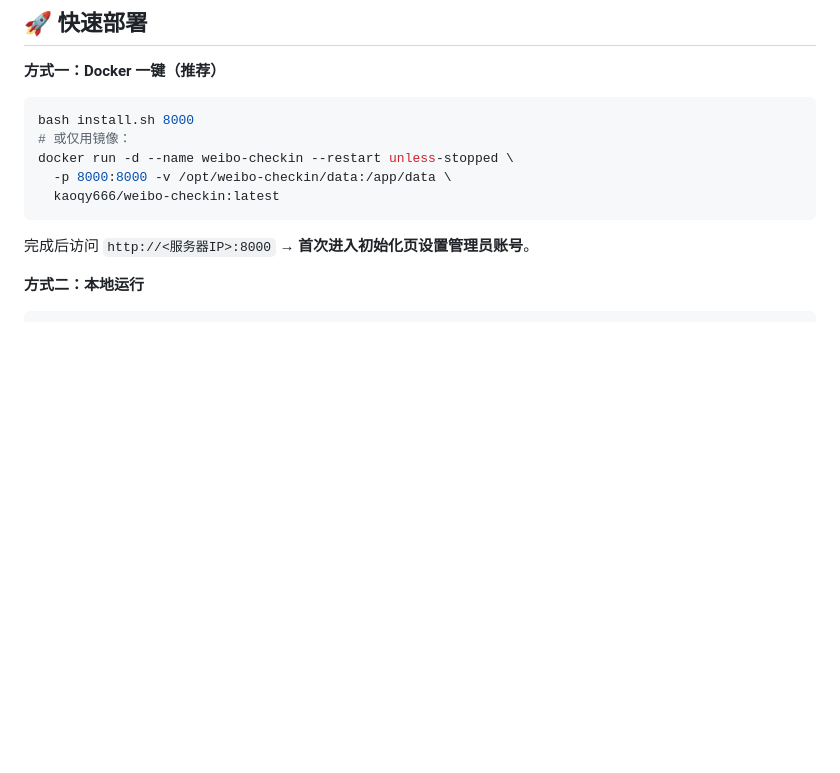
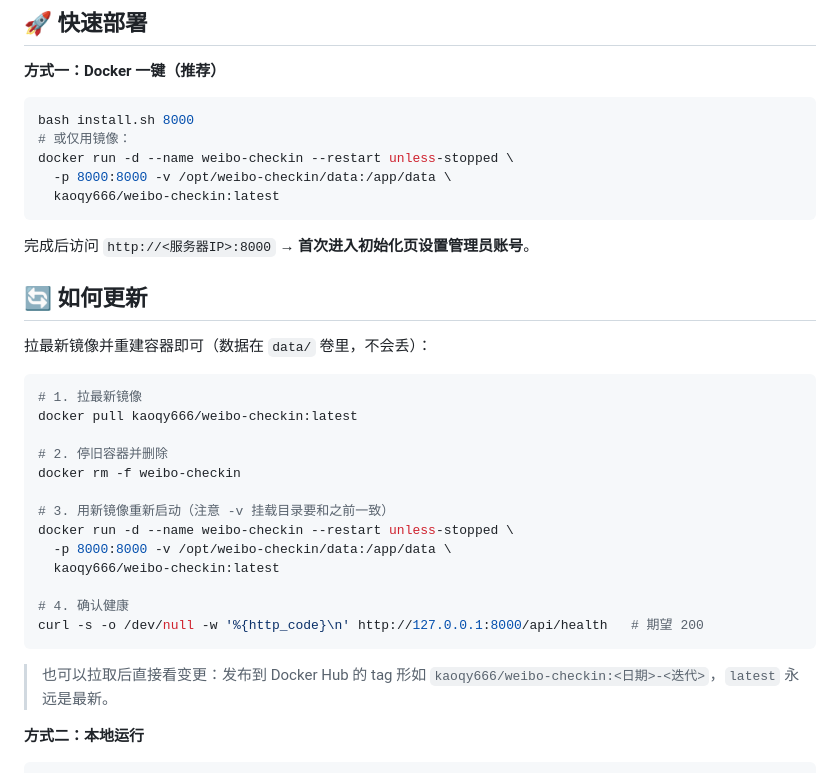
Before and after one commit to kaoqy/Weibo_Auto_Checkin, a Markdown page: README.md, the part around the change. Rendered like a GitHub page; blank space fills up the shorter version.

Commit message:
README: 增加「如何更新」章节(拉镜像+重启容器步骤)

````diff
--- a/README.md
+++ b/README.md
@@ -30,6 +30,28 @@ docker run -d --name weibo-checkin --restart unless-stopped \
 ```
 
 完成后访问 `http://<服务器IP>:8000` → **首次进入初始化页设置管理员账号**。
+
+## 🔄 如何更新
+
+拉最新镜像并重建容器即可（数据在 `data/` 卷里，不会丢）：
+
+```bash
+# 1. 拉最新镜像
+docker pull kaoqy666/weibo-checkin:latest
+
+# 2. 停旧容器并删除
+docker rm -f weibo-checkin
+
+# 3. 用新镜像重新启动（注意 -v 挂载目录要和之前一致）
+docker run -d --name weibo-checkin --restart unless-stopped \
+  -p 8000:8000 -v /opt/weibo-checkin/data:/app/data \
+  kaoqy666/weibo-checkin:latest
+
+# 4. 确认健康
+curl -s -o /dev/null -w '%{http_code}\n' http://127.0.0.1:8000/api/health   # 期望 200
+```
+
+> 也可以拉取后直接看变更：发布到 Docker Hub 的 tag 形如 `kaoqy666/weibo-checkin:<日期>-<迭代>`，`latest` 永远是最新。
 
 **方式二：本地运行**
 
````
